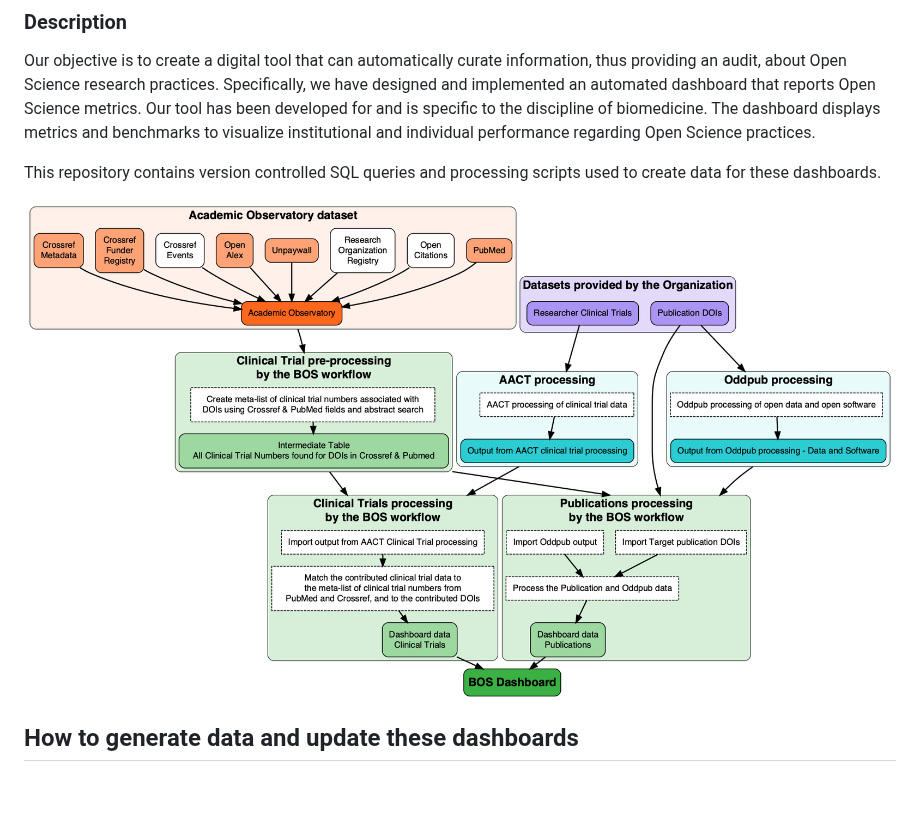
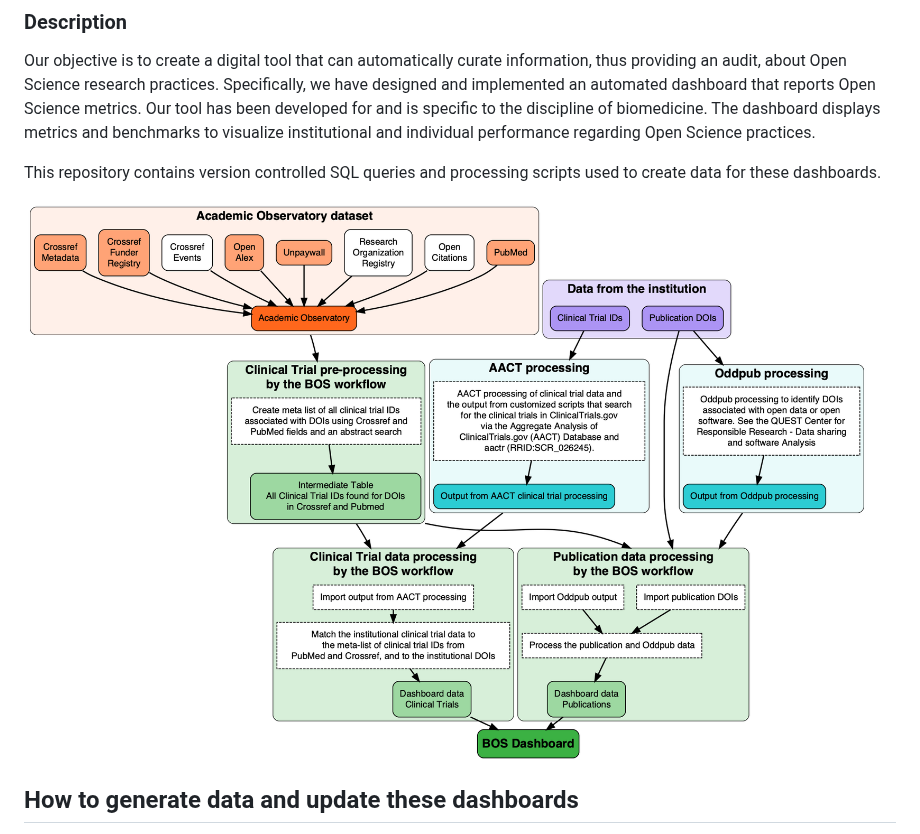
Before and after one commit to Curtin-Open-Knowledge-Initiative/dashboard-queries-biomedical, a Markdown page: README.md, the part around the change. Rendered like a GitHub page; blank space fills up the shorter version.

Commit message:
Update README.md to change flowchart to ver4b [#COK-552]
2025_flowcharts_ver4b_NOLABELS_graph.png
See [#COK-552]

```diff
--- a/README.md
+++ b/README.md
@@ -12,7 +12,7 @@ Our objective is to create a digital tool that can automatically curate informat
 
 This repository contains version controlled SQL queries and processing scripts used to create data for these dashboards.
 
-![Alt text](ASSETS/2025_flowcharts_ver4a_NOLABELS_graph.png)
+![Alt text](ASSETS/2025_flowcharts_ver4b_NOLABELS_graph.png)
 
 ## How to generate data and update these dashboards
 The dashboards for this project are created in Google LookerStudio, using data stored in BigQuery and processed with SQL scripts.
```
